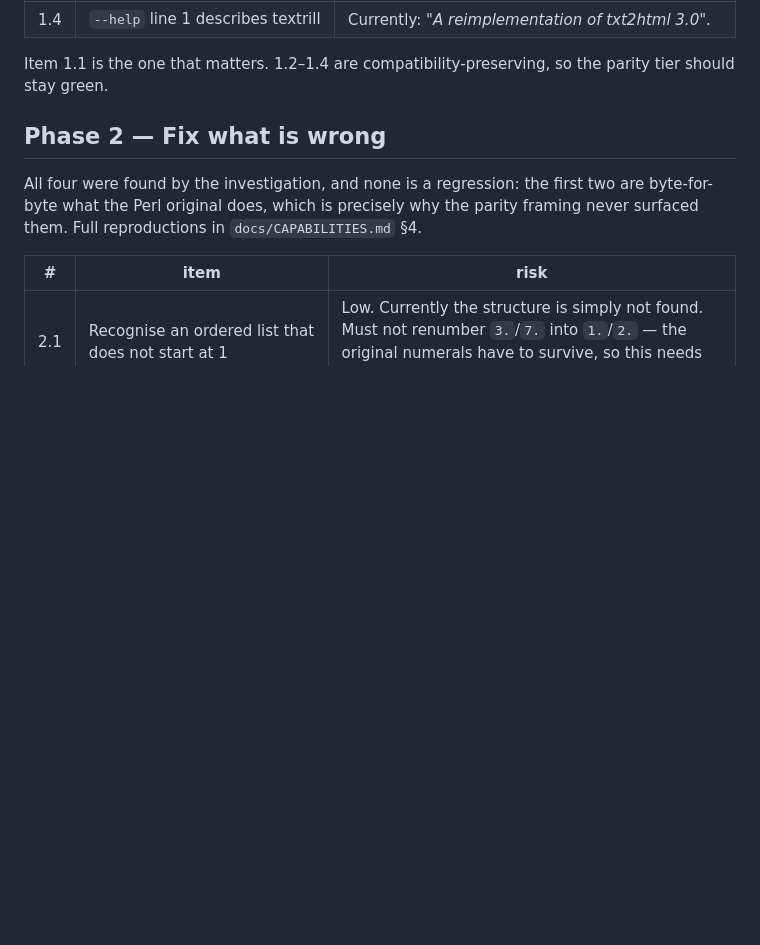
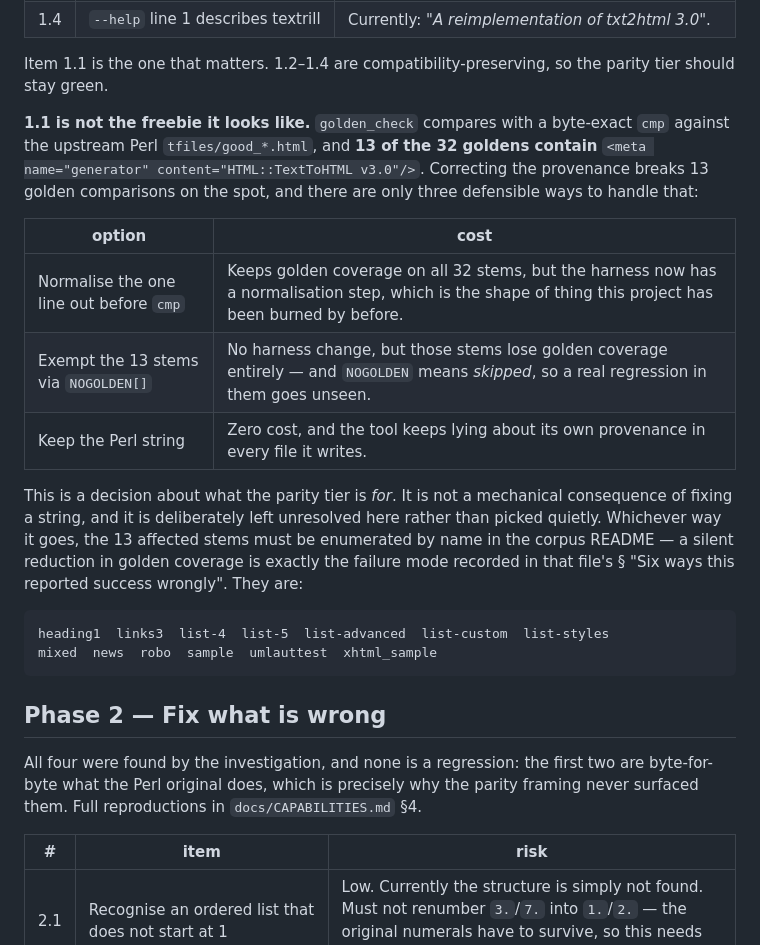
Before and after one commit to youtubescholar/textrill, a Markdown page: docs/PLAN.md, the part around the change. GitHub-like rendering; blank space fills up the shorter version.

Commit message:
Record that fixing generator provenance breaks 13 goldens
See docs/DEVLOG.md for the historical record and measurements.

````diff
--- a/docs/PLAN.md
+++ b/docs/PLAN.md
@@ -57,6 +57,30 @@ the `generator` metadata.
 
 Item 1.1 is the one that matters. 1.2–1.4 are compatibility-preserving, so the
 parity tier should stay green.
+
+**1.1 is not the freebie it looks like.** `golden_check` compares with a
+byte-exact `cmp` against the upstream Perl `tfiles/good_*.html`, and **13 of the
+32 goldens contain** `<meta name="generator" content="HTML::TextToHTML v3.0"/>`.
+Correcting the provenance breaks 13 golden comparisons on the spot, and there
+are only three defensible ways to handle that:
+
+| option | cost |
+|---|---|
+| Normalise the one line out before `cmp` | Keeps golden coverage on all 32 stems, but the harness now has a normalisation step, which is the shape of thing this project has been burned by before. |
+| Exempt the 13 stems via `NOGOLDEN[]` | No harness change, but those stems lose golden coverage entirely — and `NOGOLDEN` means *skipped*, so a real regression in them goes unseen. |
+| Keep the Perl string | Zero cost, and the tool keeps lying about its own provenance in every file it writes. |
+
+This is a decision about what the parity tier is *for*. It is not a
+mechanical consequence of fixing a string, and it is deliberately left
+unresolved here rather than picked quietly. Whichever way it goes, the
+13 affected stems must be enumerated by name in the corpus README — a silent
+reduction in golden coverage is exactly the failure mode recorded in that
+file's § "Six ways this reported success wrongly". They are:
+
+```
+heading1  links3  list-4  list-5  list-advanced  list-custom  list-styles
+mixed  news  robo  sample  umlauttest  xhtml_sample
+```
 
 ## Phase 2 — Fix what is wrong
 
````
